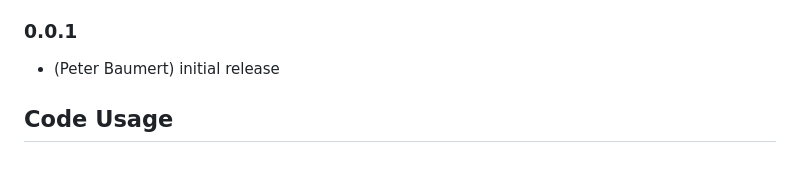
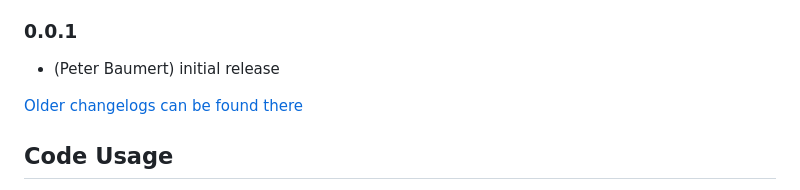
Before and after one commit to iobroker-community-adapters/ioBroker.unifi-protect, a Markdown page: README.md, the part around the change. Drawn GitHub-style; blank space fills up the shorter version.

Commit message:
Update from template: S6020-addChangelogOld

```diff
--- a/README.md
+++ b/README.md
@@ -137,6 +137,8 @@ This adapter would not have been possible without the great work of Peter Baumer
 ### 0.0.1
 * (Peter Baumert) initial release
 
+[Older changelogs can be found there](CHANGELOG_OLD.md)
+
 ## Code Usage
 The code in [protect_api](./protect_api) is mostly copied from [hjdhjd's homebridge-unifi-protect](https://github.com/hjdhjd/homebridge-unifi-protect).
 Thank you very much for providing this code. His codes license you can find [here](https://github.com/hjdhjd/homebridge-unifi-protect/blob/master/LICENSE.md).
```
